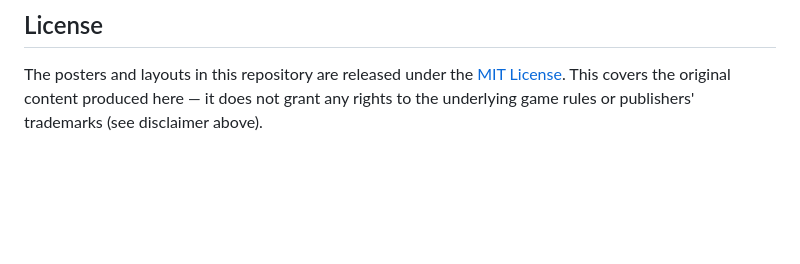
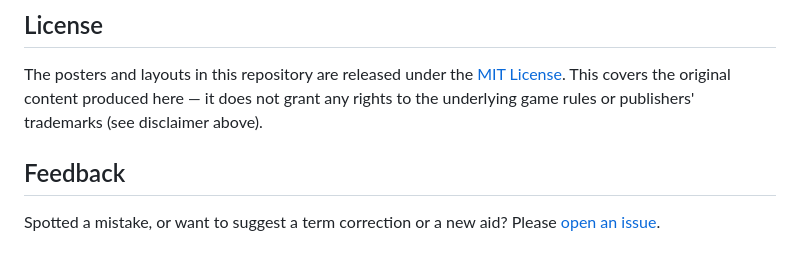
Before and after one commit to rollponpon/player-aid, a Markdown page: README.md, the part around the change. Rendered like a GitHub page; blank space fills up the shorter version.

Commit message:
Add Feedback section to README pointing to GitHub Issues
Co-Authored-By: Claude Sonnet 5 <noreply@anthropic.com>

```diff
--- a/README.md
+++ b/README.md
@@ -70,3 +70,7 @@ Each game keeps its own rules-version folder (e.g. `warhammer40k/v11`, `killteam
 ## License
 
 The posters and layouts in this repository are released under the [MIT License](LICENSE). This covers the original content produced here — it does not grant any rights to the underlying game rules or publishers' trademarks (see disclaimer above).
+
+## Feedback
+
+Spotted a mistake, or want to suggest a term correction or a new aid? Please [open an issue](https://github.com/rollponpon/player-aid/issues).
```
